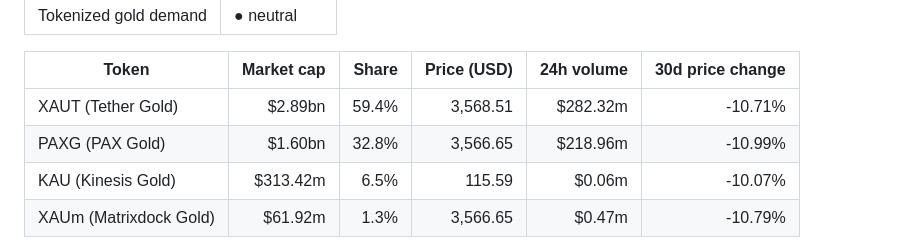
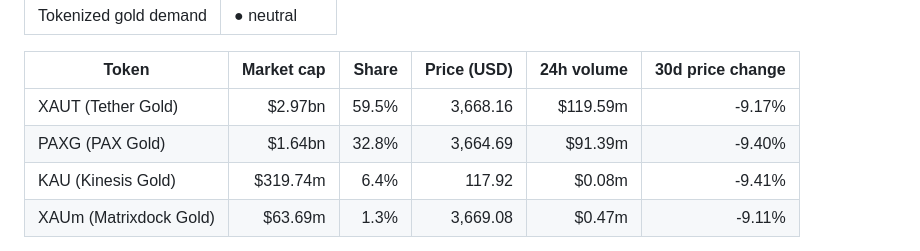
Before and after one commit to mliu86574-png/tokenized-gold-tracker, a Markdown page: README.md, the part around one of its changes. GitHub-like rendering.

Commit message:
Daily data update

```diff
--- a/README.md
+++ b/README.md
@@ -27,8 +27,8 @@ A daily, fully automated dashboard that puts gold in its macro context: a transp
 
 | Token | Market cap | Share | Price (USD) | 24h volume | 30d price change |
 |---|---:|---:|---:|---:|---:|
-| XAUT (Tether Gold) | $2.89bn | 59.4% | 3,568.51 | $282.32m | -10.71% |
-| PAXG (PAX Gold) | $1.60bn | 32.8% | 3,566.65 | $218.96m | -10.99% |
-| KAU (Kinesis Gold) | $313.42m | 6.5% | 115.59 | $0.06m | -10.07% |
-| XAUm (Matrixdock Gold) | $61.92m | 1.3% | 3,566.65 | $0.47m | -10.79% |
+| XAUT (Tether Gold) | $2.97bn | 59.5% | 3,668.16 | $119.59m | -9.17% |
+| PAXG (PAX Gold) | $1.64bn | 32.8% | 3,664.69 | $91.39m | -9.40% |
+| KAU (Kinesis Gold) | $319.74m | 6.4% | 117.92 | $0.08m | -9.41% |
+| XAUm (Matrixdock Gold) | $63.69m | 1.3% | 3,669.08 | $0.47m | -9.11% |
 
```
Also changed, not shown: other parts of README.md (+1 -1 lines), docs/img/scorecard.png, 14 other files.
